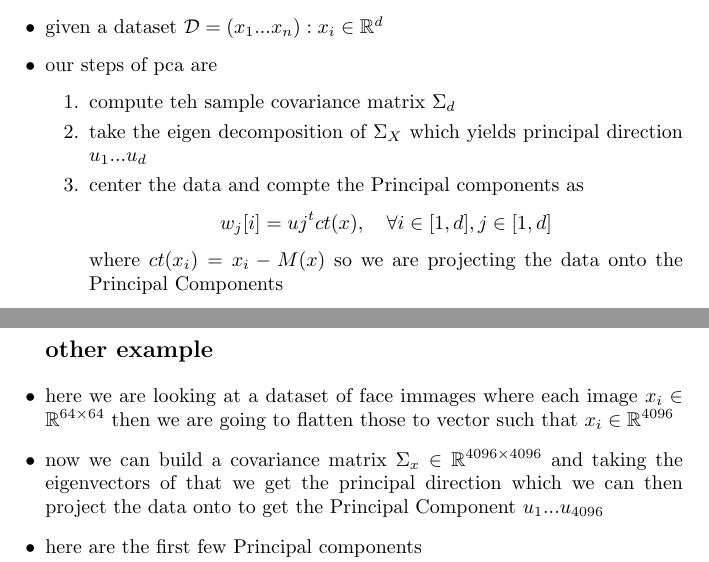
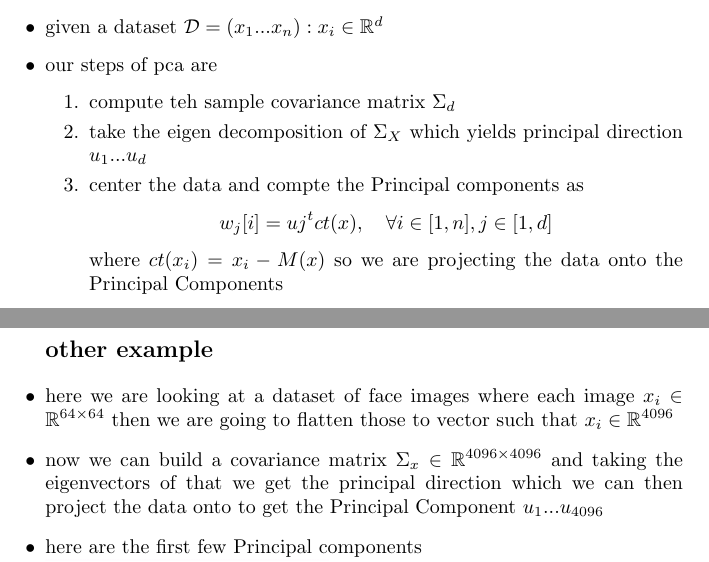
Before and after one commit to buzgalbraith/probaility-theroy-2, a LaTeX document (notes/week_8/vedio_2/notes.tex): two parts of pages 7 and 8 of 8, joined at a grey line, cut so that both start at the same text. Compiled offline with pdfLaTeX.

Commit message:
Updates from Overleaf

```diff
--- a/notes/week_8/vedio_2/notes.tex
+++ b/notes/week_8/vedio_2/notes.tex
@@ -108,7 +108,7 @@ $E[\Tilde{w}_{i}\Tilde{w}_{j}^t]=E[(u_i^{t}ct(\Tilde{x}))(u_j^{t}ct(\Tilde{x}))^
 \begin{enumerate}
     \item compute teh sample covariance matrix $\Sigma_{d}$
     \item take the eigen decomposition of $\Sigma_{X}$ which yields principal direction $u_1...u_d$
-    \item center the data and compte the Principal components as $$w_j[i]=uj^{t}ct(x), \quad \forall i\in [1,d], j\in [1,d]$$ where $ct(x_i)=x_i-M(x)$ so we are projecting the data onto the Principal Components
+    \item center the data and compte the Principal components as $$w_j[i]=uj^{t}ct(x), \quad \forall i\in [1,n], j\in [1,d]$$ where $ct(x_i)=x_i-M(x)$ so we are projecting the data onto the Principal Components
 \end{enumerate}
 \item this is optimal with respect to sample variance
 \subsection*{example}
@@ -118,7 +118,7 @@ $E[\Tilde{w}_{i}\Tilde{w}_{j}^t]=E[(u_i^{t}ct(\Tilde{x}))(u_j^{t}ct(\Tilde{x}))^
 \item we know that the sample variance of $X_a$ is given by $v(X_a)=a^t\Sigma_X a$ we showed in last Video this gives us exactly the sample variance
 \item we can again show that the Principal Components are the exact directions of maximal sample variance for our dataset by the exact same logic as what we did in the random vector case.
 \subsection*{other example}
-\item here we are looking at a dataset of face immages where each image $x_i\in \mathbb{R}^{64\times 64}$ then we are going to flatten those to vector such that $x_i\in \mathbb{R}^{4096}$
+\item here we are looking at a dataset of face images where each image $x_i\in \mathbb{R}^{64\times 64}$ then we are going to flatten those to vector such that $x_i\in \mathbb{R}^{4096}$
 \item now we can build a covariance matrix $\Sigma_{x}\in \mathbb{R}^{4096\times 4096}$ and taking the eigenvectors of that we get the principal direction which we can then project the data onto to get the Principal Component $u_1...u_{4096}$
 \item here are the first few Principal components \\ \includegraphics*[width=5cm]{notes/week_8/vedio_2/immages/v2_9.png}
 \item here are some lower Principal Components few Principal components \\ \includegraphics*[width=5cm]{notes/week_8/vedio_2/immages/v2_10.png}
```
